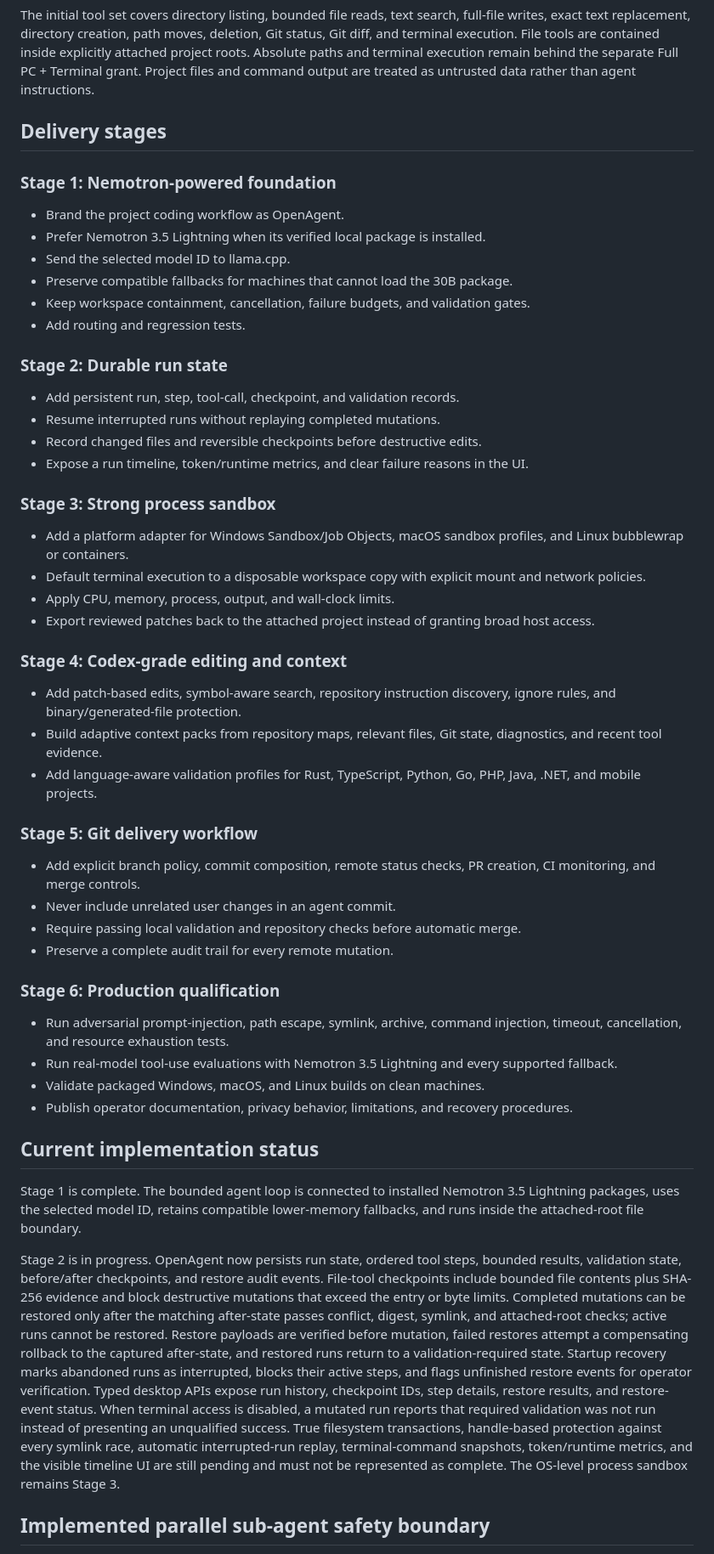
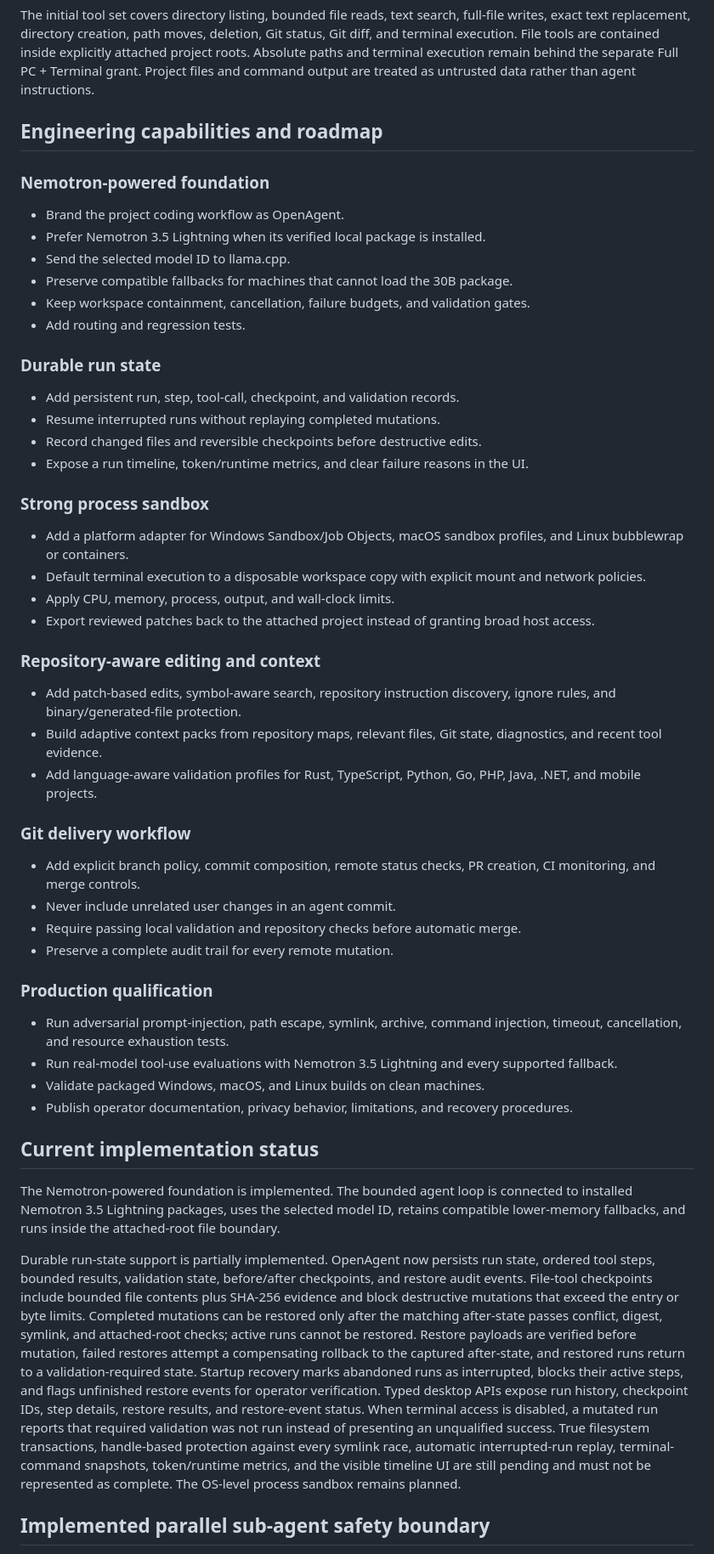
Before and after one commit to smshagor-dev/OpenMindAI, a Markdown page: docs/OPENAGENT_ENGINEERING_PLAN.md, the part around the change. Shown at 85% size. Rendered like a GitHub page.

Commit message:
docs: remove internal priority and stage labels while retaining technical status

```diff
--- a/docs/OPENAGENT_ENGINEERING_PLAN.md
+++ b/docs/OPENAGENT_ENGINEERING_PLAN.md
@@ -12,9 +12,9 @@ OpenAgent uses a bounded inspect, act, observe, validate loop. Each model turn r
 
 The initial tool set covers directory listing, bounded file reads, text search, full-file writes, exact text replacement, directory creation, path moves, deletion, Git status, Git diff, and terminal execution. File tools are contained inside explicitly attached project roots. Absolute paths and terminal execution remain behind the separate Full PC + Terminal grant. Project files and command output are treated as untrusted data rather than agent instructions.
 
-## Delivery stages
+## Engineering capabilities and roadmap
 
-### Stage 1: Nemotron-powered foundation
+### Nemotron-powered foundation
 
 - Brand the project coding workflow as OpenAgent.
 - Prefer Nemotron 3.5 Lightning when its verified local package is installed.
@@ -23,34 +23,34 @@ The initial tool set covers directory listing, bounded file reads, text search,
 - Keep workspace containment, cancellation, failure budgets, and validation gates.
 - Add routing and regression tests.
 
-### Stage 2: Durable run state
+### Durable run state
 
 - Add persistent run, step, tool-call, checkpoint, and validation records.
 - Resume interrupted runs without replaying completed mutations.
 - Record changed files and reversible checkpoints before destructive edits.
 - Expose a run timeline, token/runtime metrics, and clear failure reasons in the UI.
 
-### Stage 3: Strong process sandbox
+### Strong process sandbox
 
 - Add a platform adapter for Windows Sandbox/Job Objects, macOS sandbox profiles, and Linux bubblewrap or containers.
 - Default terminal execution to a disposable workspace copy with explicit mount and network policies.
 - Apply CPU, memory, process, output, and wall-clock limits.
 - Export reviewed patches back to the attached project instead of granting broad host access.
 
-### Stage 4: Codex-grade editing and context
+### Repository-aware editing and context
 
 - Add patch-based edits, symbol-aware search, repository instruction discovery, ignore rules, and binary/generated-file protection.
 - Build adaptive context packs from repository maps, relevant files, Git state, diagnostics, and recent tool evidence.
 - Add language-aware validation profiles for Rust, TypeScript, Python, Go, PHP, Java, .NET, and mobile projects.
 
-### Stage 5: Git delivery workflow
+### Git delivery workflow
 
 - Add explicit branch policy, commit composition, remote status checks, PR creation, CI monitoring, and merge controls.
 - Never include unrelated user changes in an agent commit.
 - Require passing local validation and repository checks before automatic merge.
 - Preserve a complete audit trail for every remote mutation.
 
-### Stage 6: Production qualification
+### Production qualification
 
 - Run adversarial prompt-injection, path escape, symlink, archive, command injection, timeout, cancellation, and resource exhaustion tests.
 - Run real-model tool-use evaluations with Nemotron 3.5 Lightning and every supported fallback.
@@ -59,9 +59,9 @@ The initial tool set covers directory listing, bounded file reads, text search,
 
 ## Current implementation status
 
-Stage 1 is complete. The bounded agent loop is connected to installed Nemotron 3.5 Lightning packages, uses the selected model ID, retains compatible lower-memory fallbacks, and runs inside the attached-root file boundary.
+The Nemotron-powered foundation is implemented. The bounded agent loop is connected to installed Nemotron 3.5 Lightning packages, uses the selected model ID, retains compatible lower-memory fallbacks, and runs inside the attached-root file boundary.
 
-Stage 2 is in progress. OpenAgent now persists run state, ordered tool steps, bounded results, validation state, before/after checkpoints, and restore audit events. File-tool checkpoints include bounded file contents plus SHA-256 evidence and block destructive mutations that exceed the entry or byte limits. Completed mutations can be restored only after the matching after-state passes conflict, digest, symlink, and attached-root checks; active runs cannot be restored. Restore payloads are verified before mutation, failed restores attempt a compensating rollback to the captured after-state, and restored runs return to a validation-required state. Startup recovery marks abandoned runs as interrupted, blocks their active steps, and flags unfinished restore events for operator verification. Typed desktop APIs expose run history, checkpoint IDs, step details, restore results, and restore-event status. When terminal access is disabled, a mutated run reports that required validation was not run instead of presenting an unqualified success. True filesystem transactions, handle-based protection against every symlink race, automatic interrupted-run replay, terminal-command snapshots, token/runtime metrics, and the visible timeline UI are still pending and must not be represented as complete. The OS-level process sandbox remains Stage 3.
+Durable run-state support is partially implemented. OpenAgent now persists run state, ordered tool steps, bounded results, validation state, before/after checkpoints, and restore audit events. File-tool checkpoints include bounded file contents plus SHA-256 evidence and block destructive mutations that exceed the entry or byte limits. Completed mutations can be restored only after the matching after-state passes conflict, digest, symlink, and attached-root checks; active runs cannot be restored. Restore payloads are verified before mutation, failed restores attempt a compensating rollback to the captured after-state, and restored runs return to a validation-required state. Startup recovery marks abandoned runs as interrupted, blocks their active steps, and flags unfinished restore events for operator verification. Typed desktop APIs expose run history, checkpoint IDs, step details, restore results, and restore-event status. When terminal access is disabled, a mutated run reports that required validation was not run instead of presenting an unqualified success. True filesystem transactions, handle-based protection against every symlink race, automatic interrupted-run replay, terminal-command snapshots, token/runtime metrics, and the visible timeline UI are still pending and must not be represented as complete. The OS-level process sandbox remains planned.
 
 
 ## Implemented parallel sub-agent safety boundary
```
